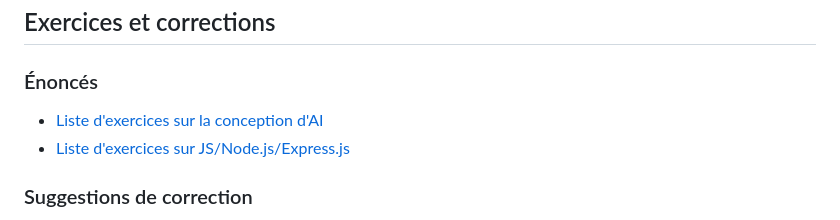
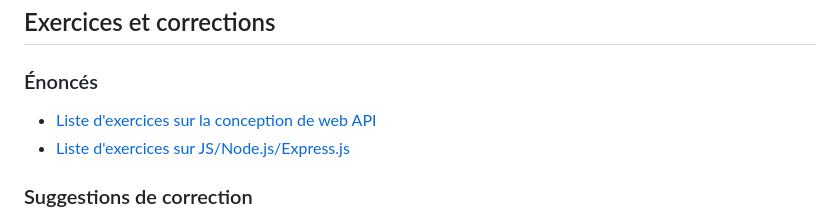
Before and after one commit to paul-schuhm/web-api, a Markdown page: README.md, the part around the change. GitHub-like rendering.

Commit message:
corrige coquille

```diff
--- a/README.md
+++ b/README.md
@@ -40,7 +40,7 @@ node server/app.js
 
 ### Énoncés
 
-- [Liste d'exercices sur la conception d'AI](./exercices/exercices-web-api.pdf)
+- [Liste d'exercices sur la conception de web API](./exercices/exercices-web-api.pdf)
 - [Liste d'exercices sur JS/Node.js/Express.js](./exercices/exercices-js-node-express.pdf)
 
 ### Suggestions de correction
```
